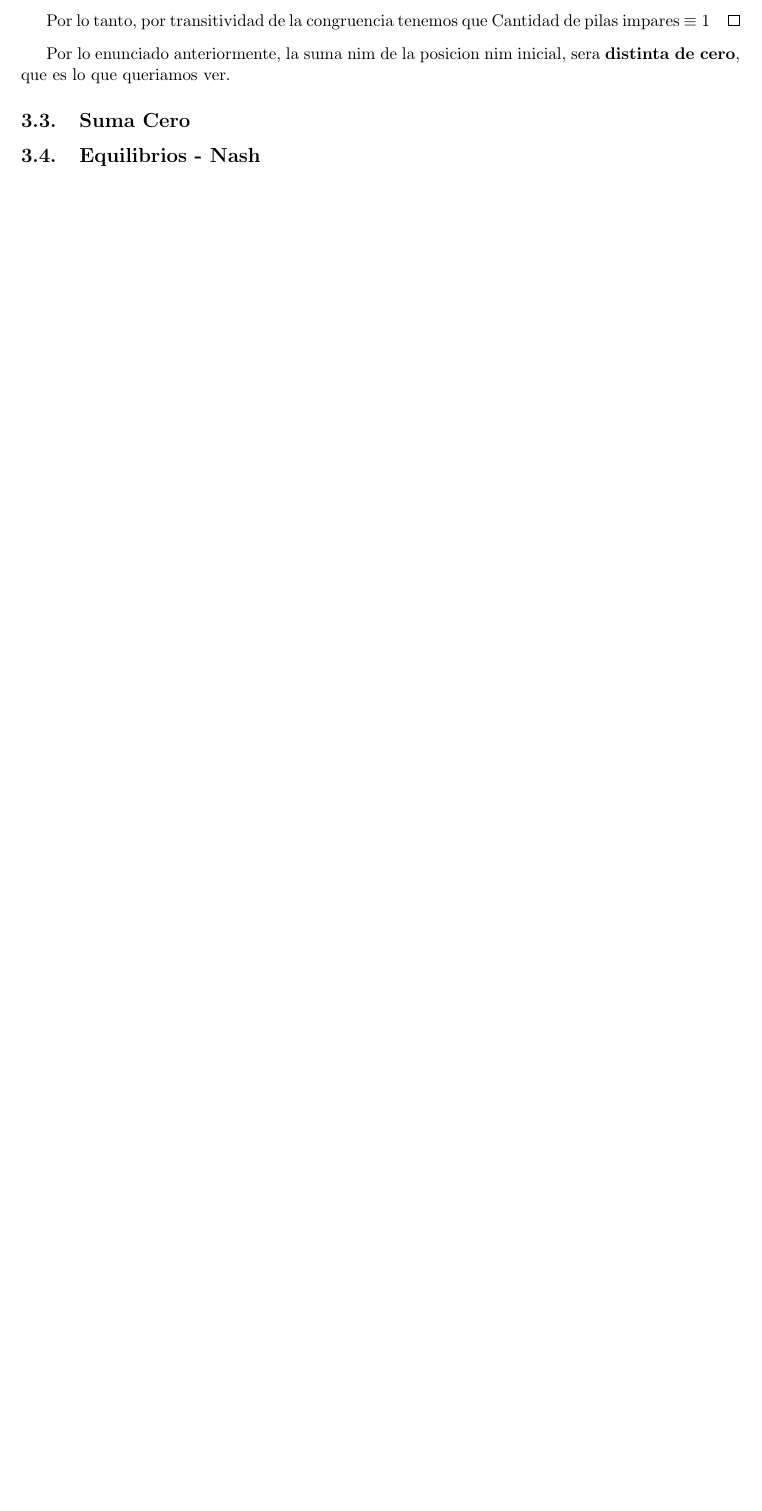
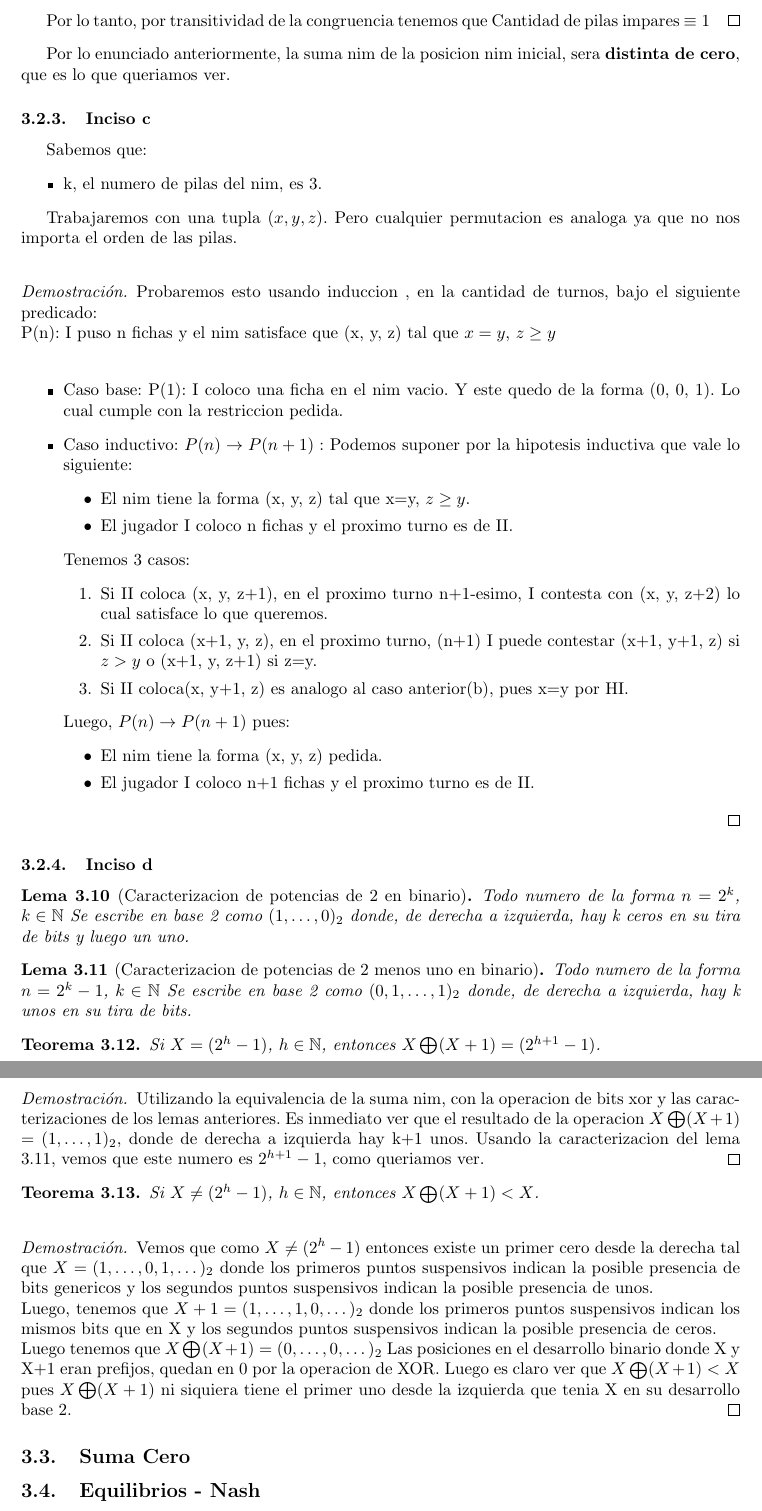
Before and after one commit to svilerino/gametheory, a LaTeX document (parcial/informe.tex, which reads parcial/combinatorio.tex): part of page 9 of 9 before the commit and two parts of pages 9 and 10 of 10 after it, the two joined at a grey line, cut so that both start at the same text, the shorter picture padded with empty space. Compiled offline with pdfLaTeX.

Commit message:
Incisos 1a,1b,1c,1d

```diff
--- a/parcial/combinatorio.tex
+++ b/parcial/combinatorio.tex
@@ -166,3 +166,69 @@ Por lo tanto, por transitividad de la congruencia tenemos que {Cantidad de pilas
 \end{proof}
 
 Por lo enunciado anteriormente, la suma nim de la posicion nim inicial, sera \textbf{distinta de cero}, que es lo que queriamos ver.
+
+\subsubsection{Inciso c}
+Sabemos que:
+\begin{itemize}
+	\item k, el numero de pilas del nim, es 3.
+\end{itemize}
+
+Trabajaremos con una tupla $(x, y, z)$. Pero cualquier permutacion es analoga ya que no nos importa el orden de las pilas.\\
+
+\begin{proof}
+Probaremos esto usando induccion , en la cantidad de turnos, bajo el siguiente predicado:\\
+P(n): {I puso n fichas y el nim satisface que (x, y, z) tal que $x = y$, $z \geq y$}\\
+
+\begin{itemize}
+	\item Caso base:
+		P(1): I coloco una ficha en el nim vacio. Y este quedo de la forma (0, 0, 1). Lo cual cumple con la restriccion pedida.
+	\item Caso inductivo:
+		$P(n) \rightarrow P(n+1):$
+		Podemos suponer por la hipotesis inductiva que vale lo siguiente:
+		\begin{itemize}
+			\item El nim tiene la forma (x, y, z) tal que x=y, $z \geq y$.
+			\item El jugador I coloco n fichas y el proximo turno es de II.
+		\end{itemize}
+
+		Tenemos 3 casos:
+		\begin{enumerate}
+			\item Si II coloca (x, y, z+1), en el proximo turno n+1-esimo, I contesta con (x, y, z+2) lo cual satisface lo que queremos.
+			\item Si II coloca (x+1, y, z), en el proximo turno, (n+1) I puede contestar (x+1, y+1, z) si $z>y$ o (x+1, y, z+1) si z=y.
+			\item Si II coloca(x, y+1, z) es analogo al caso anterior(b), pues x=y por HI.
+		\end{enumerate}
+
+		Luego, $P(n) \rightarrow P(n+1)$ pues:
+		\begin{itemize}
+			\item El nim tiene la forma (x, y, z) pedida.
+			\item El jugador I coloco n+1 fichas y el proximo turno es de II.
+		\end{itemize}
+
+\end{itemize}
+\end{proof}
+
+\subsubsection{Inciso d}
+
+\begin{lemma}[Caracterizacion de potencias de 2 en binario]
+	Todo numero de la forma $n = 2^k$, $ k \in \mathbb{N}$ Se escribe en base 2 como $(1, \dots, 0)_2$ donde, de derecha a izquierda, hay k ceros en su tira de bits y luego un uno.
+\end{lemma}
+
+\begin{lemma}[Caracterizacion de potencias de 2 menos uno en binario]
+	\label{bin-pot2menos1}
+	Todo numero de la forma $n = 2^k - 1$, $ k \in \mathbb{N}$ Se escribe en base 2 como $(0, 1, \dots, 1)_2$ donde, de derecha a izquierda, hay k unos en su tira de bits.
+\end{lemma}
+
+\begin{theorem}
+Si $X = (2^h - 1)$, $h \in \mathbb{N}$, entonces $X \bigoplus (X+1) = (2^{h+1} - 1)$.\\
+\end{theorem}
+\begin{proof}
+	Utilizando la equivalencia de la suma nim, con la operacion de bits xor y las caracterizaciones de los lemas anteriores. Es inmediato ver que el resultado de la operacion $X \bigoplus (X+1)$ = $(1, \dots, 1)_2$, donde de derecha a izquierda hay k+1 unos. Usando la caracterizacion del lema \ref{bin-pot2menos1}, vemos que este numero es $2^{h+1}-1$, como queriamos ver.
+\end{proof}
+
+\begin{theorem}
+Si $X \neq (2^h - 1)$, $h \in \mathbb{N}$, entonces $X \bigoplus (X+1) < X $.\\
+\end{theorem}
+\begin{proof}
+Vemos que como $X \neq (2^h - 1)$ entonces existe un primer cero desde la derecha tal que $X = (1, \dots, 0, 1, \dots)_2 $ donde los primeros puntos suspensivos indican la posible presencia de bits genericos y los segundos puntos suspensivos indican la posible presencia de unos.\\
+Luego, tenemos que $X + 1 = (1, \dots, 1, 0, \dots)_2 $ donde los primeros puntos suspensivos indican los mismos bits que en X y los segundos puntos suspensivos indican la posible presencia de ceros.\\
+Luego tenemos que $X \bigoplus (X+1) = (0, \dots, 0, \dots)_2$ Las posiciones en el desarrollo binario donde X y X+1 eran prefijos, quedan en 0 por la operacion de XOR. Luego es claro ver que $X \bigoplus (X+1) < X$ pues $X \bigoplus (X+1)$ ni siquiera tiene el primer uno desde la izquierda que tenia X en su desarrollo base 2.
+\end{proof}
```
